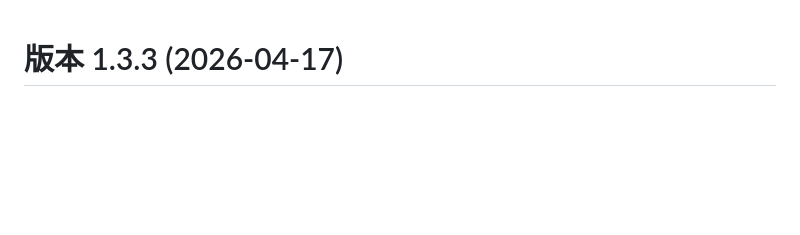
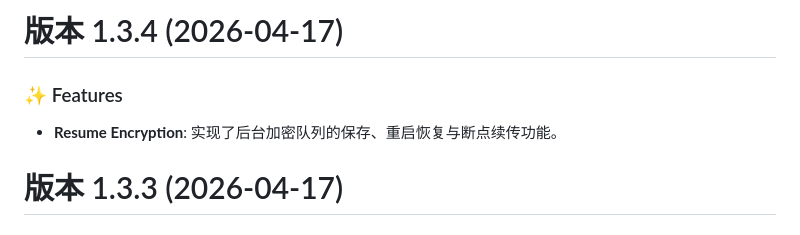
Before and after one commit to whmdg20090421/vault_app, a Markdown page: CHANGELOG.md, the part around the change. GitHub-like rendering; blank space fills up the shorter version.

Commit message:
chore(release): update changelog for v1.3.4

```diff
--- a/CHANGELOG.md
+++ b/CHANGELOG.md
@@ -1,3 +1,8 @@
+# 版本 1.3.4 (2026-04-17)
+
+### ✨ Features
+- **Resume Encryption**: 实现了后台加密队列的保存、重启恢复与断点续传功能。
+
 # 版本 1.3.3 (2026-04-17)
 
 ### 🐛 Bug Fixes & Diagnostics
```
